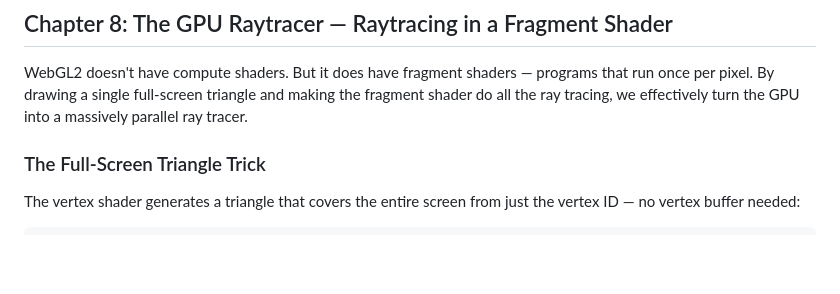
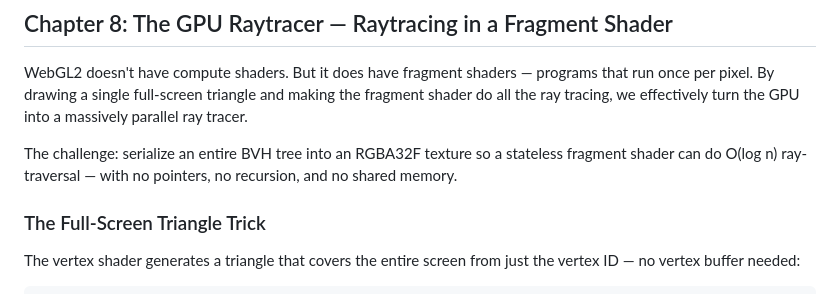
Before and after one commit to fersab/pixelforge, a Markdown page: README.md, the part around the change. GitHub-like rendering; blank space fills up the shorter version.

Commit message:
some challeng input about serialization of the bvh tree

```diff
--- a/README.md
+++ b/README.md
@@ -276,6 +276,8 @@ The BVH is built once per object per frame in `transformMesh()` (inside `raytrac
 
 WebGL2 doesn't have compute shaders. But it does have fragment shaders — programs that run once per pixel. By drawing a single full-screen triangle and making the fragment shader do all the ray tracing, we effectively turn the GPU into a massively parallel ray tracer.
 
+The challenge: serialize an entire BVH tree into an RGBA32F texture so a stateless fragment shader can do O(log n) ray-traversal — with no pointers, no recursion, and no shared memory.
+
 ### The Full-Screen Triangle Trick
 
 The vertex shader generates a triangle that covers the entire screen from just the vertex ID — no vertex buffer needed:
```
